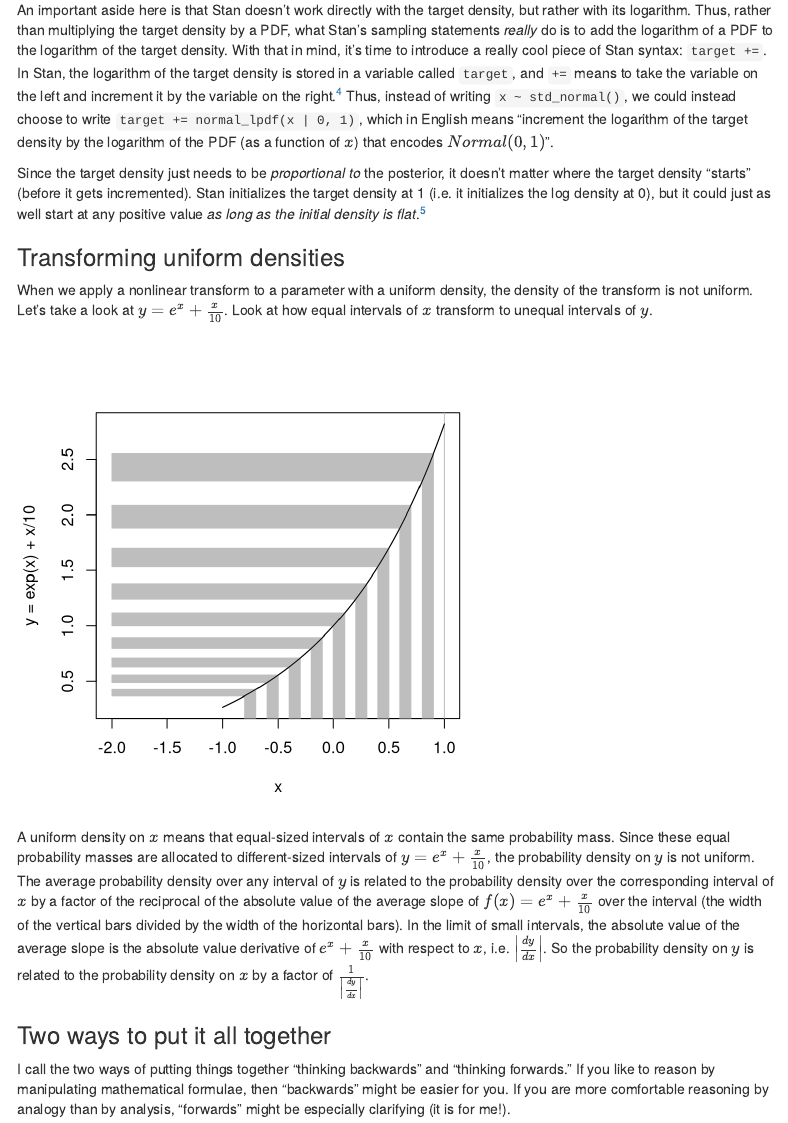
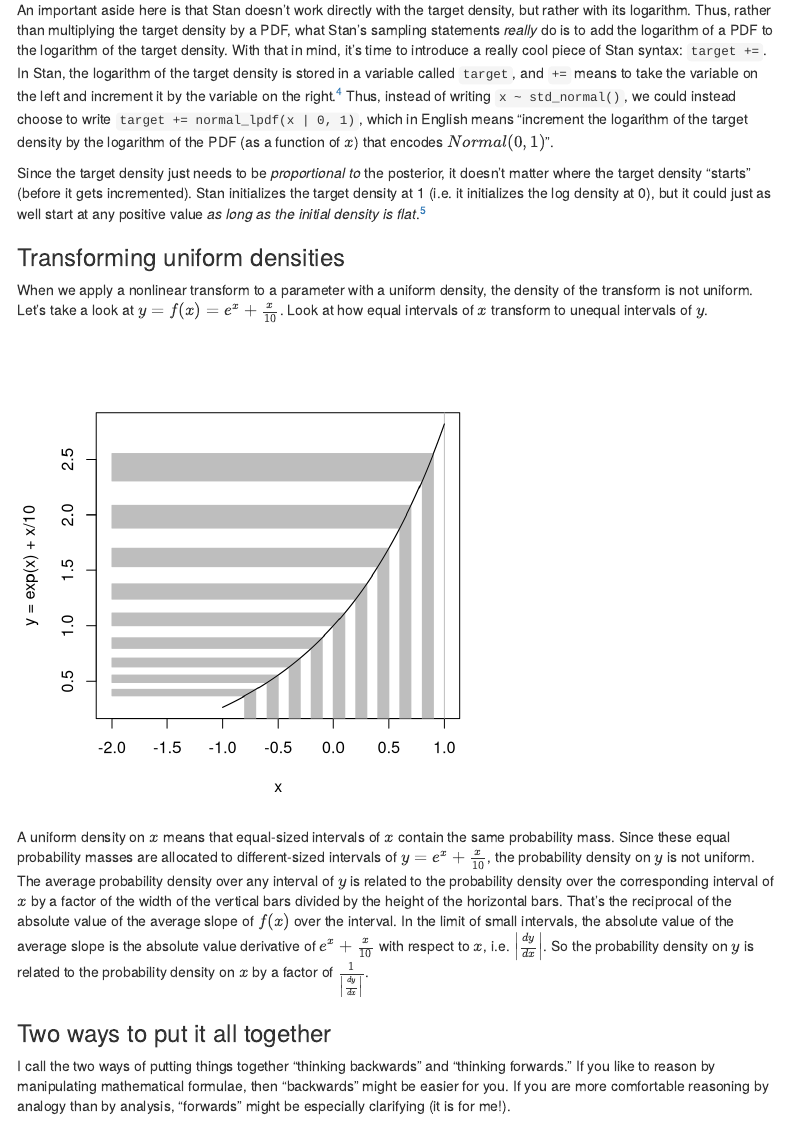
Before and after one commit to jsocolar/jacobians, an R Markdown document (Jacobians.Rmd): the page in a window 1100 px wide, from 1390 px down. Rendered offline with R 4.5, knitr and Pandoc, with nearby package versions; some code elsewhere in the file could not run offline; menus at the side of the page are left out; common packages that the code uses without loading them are loaded.

Commit message:
small changes

````diff
--- a/Jacobians.Rmd
+++ b/Jacobians.Rmd
@@ -71,7 +73,8 @@ An important aside here is that Stan doesn't work directly with the target densi
 Since the target density just needs to be *proportional to* the posterior, it doesn't matter where the target density "starts" (before it gets incremented). Stan initializes the target density at 1 (i.e. it initializes the log density at 0), but it could just as well start at any positive value *as long as the initial density is flat*.^[You can see this for yourself: add `target += k`, where `k` is any real-valued constant, to the model block of any Stan program and observe that the posterior does not change.]
 
 ### Transforming uniform densities
-When we apply a nonlinear transform to a parameter with a uniform density, the density of the transform is not uniform. Let's take a look at $y=e^x + \frac{x}{10}$. Look at how equal intervals of $x$ transform to unequal intervals of $y$.
+When we apply a nonlinear transform to a parameter with a uniform density, the density of the transform is not uniform. Let's take a look at $y=f(x)=e^x + \frac{x}{10}$. Look at how equal intervals of $x$ transform to unequal intervals of $y$.
+
 ```{R density, echo=FALSE, fig.width=5}
 x <- seq(-1,1, length.out = 100)
 x_trans <- function(x){exp(x) + x/10}
@@ -86,7 +89,7 @@ abline(h=0, col="black")
 lines(y ~ x, type = "l", asp=1)
 ```
 
-A uniform density on $x$ means that equal-sized intervals of $x$ contain the same probability mass. Since these equal probability masses are allocated to different-sized intervals of $y=e^x + \frac{x}{10}$, the probability density on $y$ is not uniform. The average probability density over any interval of $y$ is related to the probability density over the corresponding interval of $x$ by a factor of the reciprocal of the absolute value of the average slope of $f(x)=e^x + \frac{x}{10}$ over the interval (the width of the vertical bars divided by the width of the horizontal bars). In the limit of small intervals, the absolute value of the average slope is the absolute value derivative of $e^x + \frac{x}{10}$ with respect to $x$, i.e. $\left|\frac{dy}{dx}\right|$. So the probability density on $y$ is related to the probability density on $x$ by a factor of $\frac{1}{\left|\frac{dy}{dx}\right|}$.
+A uniform density on $x$ means that equal-sized intervals of $x$ contain the same probability mass. Since these equal probability masses are allocated to different-sized intervals of $y=e^x + \frac{x}{10}$, the probability density on $y$ is not uniform. The average probability density over any interval of $y$ is related to the probability density over the corresponding interval of $x$ by a factor of the width of the vertical bars divided by the height of the horizontal bars. That's the reciprocal of the absolute value of the average slope of $f(x)$ over the interval. In the limit of small intervals, the absolute value of the average slope is the absolute value derivative of $e^x + \frac{x}{10}$ with respect to $x$, i.e. $\left|\frac{dy}{dx}\right|$. So the probability density on $y$ is related to the probability density on $x$ by a factor of $\frac{1}{\left|\frac{dy}{dx}\right|}$.
 
 ### Two ways to put it all together
 I call the two ways of putting things together "thinking backwards" and "thinking forwards." If you like to reason by manipulating mathematical formulae, then "backwards" might be easier for you. If you are more comfortable reasoning by analogy than by analysis, "forwards" might be especially clarifying (it is for me!).
````
Also changed, not shown: Jacobians.Rmd (4 more changed lines), 1 other file.
